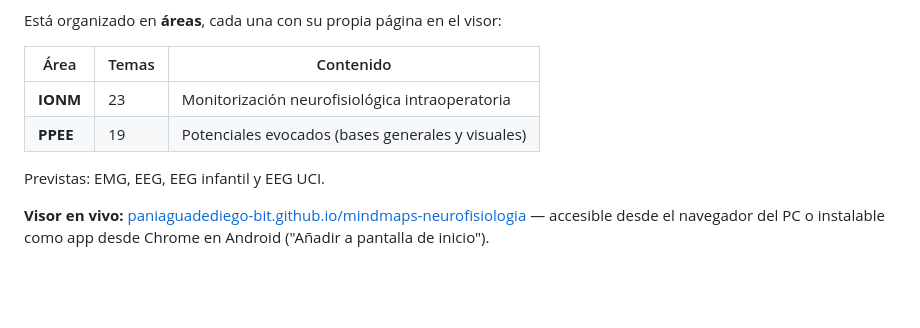
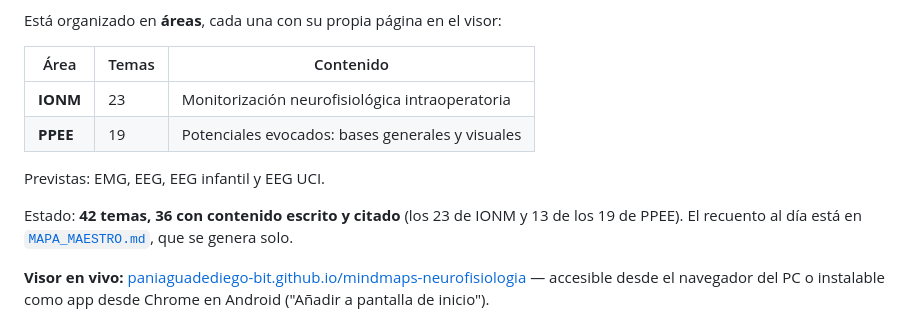
Before and after one commit to paniaguadediego-bit/mindmaps-neurofisiologia, a Markdown page: README.md, the part around the change. Rendered like a GitHub page; blank space fills up the shorter version.

```diff
--- a/README.md
+++ b/README.md
@@ -10,9 +10,13 @@ Está organizado en **áreas**, cada una con su propia página en el visor:
 | Área | Temas | Contenido |
 |---|---|---|
 | **IONM** | 23 | Monitorización neurofisiológica intraoperatoria |
-| **PPEE** | 19 | Potenciales evocados (bases generales y visuales) |
+| **PPEE** | 19 | Potenciales evocados: bases generales y visuales |
 
 Previstas: EMG, EEG, EEG infantil y EEG UCI.
+
+Estado: **42 temas, 36 con contenido escrito y citado** (los 23 de IONM y 13 de los 19
+de PPEE). El recuento al día está en [`MAPA_MAESTRO.md`](MAPA_MAESTRO.md), que se genera
+solo.
 
 **Visor en vivo:** [paniaguadediego-bit.github.io/mindmaps-neurofisiologia](https://paniaguadediego-bit.github.io/mindmaps-neurofisiologia/)
 — accesible desde el navegador del PC o instalable como app desde Chrome en Android
```
Also changed, not shown: CLAUDE.md (+56 -5 lines), MAPA_MAESTRO.md (+1 -1 lines).
